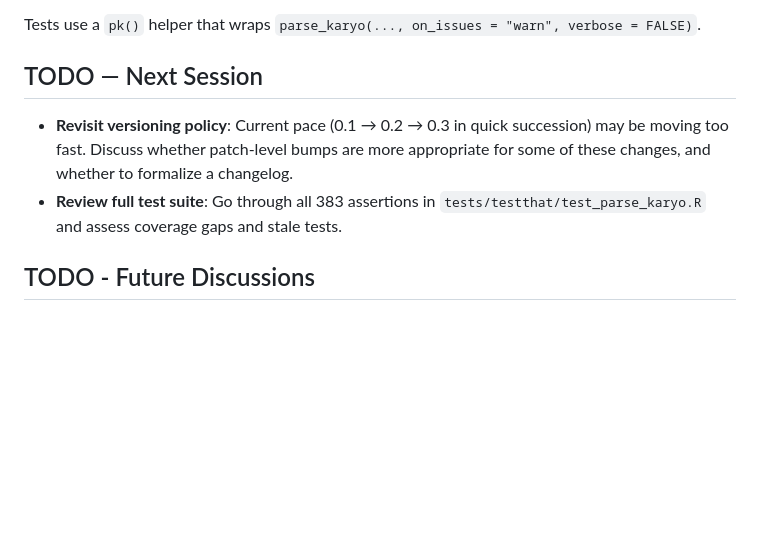
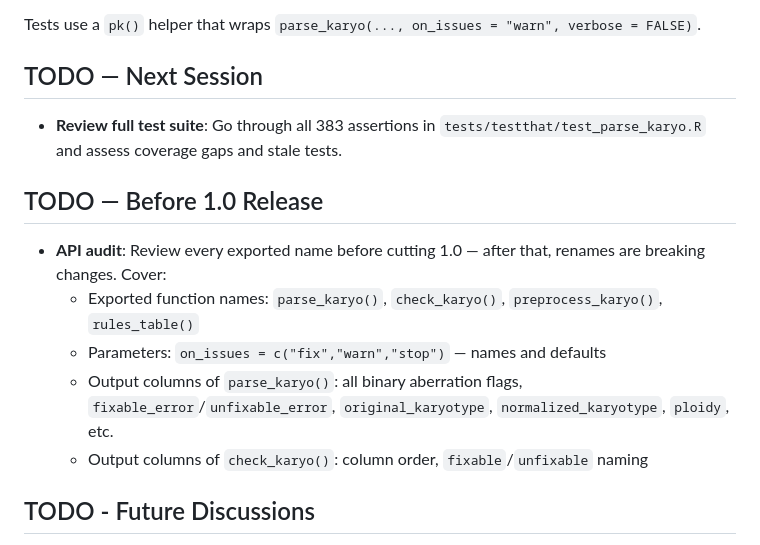
Before and after one commit to lucalanino/karyoparser, a Markdown page: CLAUDE.md, the part around the change. Rendered like a GitHub page; blank space fills up the shorter version.

Commit message:
docs: add pre-1.0 API audit to TODO
Co-Authored-By: Claude Sonnet 4.6 <noreply@anthropic.com>

```diff
--- a/CLAUDE.md
+++ b/CLAUDE.md
@@ -136,8 +136,15 @@ Tests use a `pk()` helper that wraps `parse_karyo(..., on_issues = "warn", verbo
 
 ## TODO — Next Session
 
-- **Revisit versioning policy**: Current pace (0.1 → 0.2 → 0.3 in quick succession) may be moving too fast. Discuss whether patch-level bumps are more appropriate for some of these changes, and whether to formalize a changelog.
 - **Review full test suite**: Go through all 383 assertions in `tests/testthat/test_parse_karyo.R` and assess coverage gaps and stale tests.
+
+## TODO — Before 1.0 Release
+
+- **API audit**: Review every exported name before cutting 1.0 — after that, renames are breaking changes. Cover:
+  - Exported function names: `parse_karyo()`, `check_karyo()`, `preprocess_karyo()`, `rules_table()`
+  - Parameters: `on_issues = c("fix","warn","stop")` — names and defaults
+  - Output columns of `parse_karyo()`: all binary aberration flags, `fixable_error`/`unfixable_error`, `original_karyotype`, `normalized_karyotype`, `ploidy`, etc.
+  - Output columns of `check_karyo()`: column order, `fixable`/`unfixable` naming
 
 ## TODO - Future Discussions
 
```
